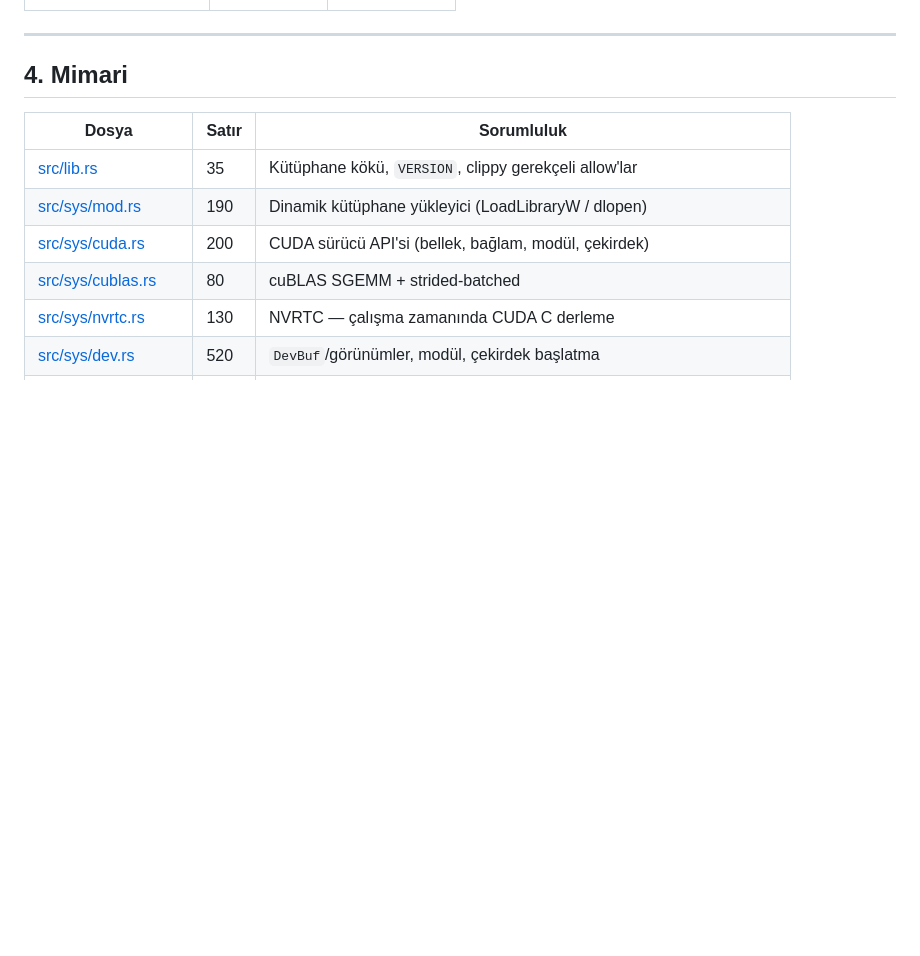
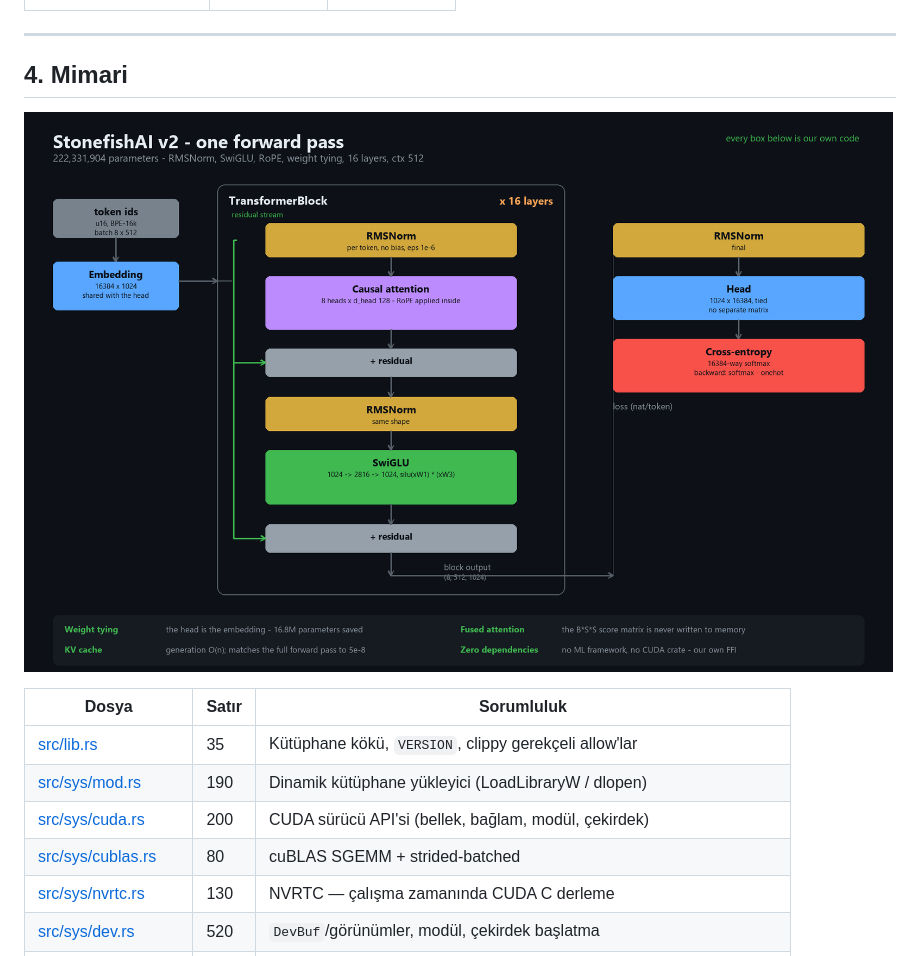
Before and after one commit to Edipcm-hash/stonefish, a Markdown page: README-Tr.md, the part around the change. Drawn GitHub-style; pictures changed too: docs/architecture.png (added); blank space fills up the shorter version.

```diff
--- a/README-Tr.md
+++ b/README-Tr.md
@@ -135,6 +135,8 @@ Geliştirme/test ortamı: **RTX 5070 (12 GB), 32 GB DDR5, MSI Trident AS (≈10
 ---
 
 ## 4. Mimari
+
+![Mimari - tek ileri geçiş](docs/architecture.png)
 
 | Dosya | Satır | Sorumluluk |
 |---|---|---|
```
Also changed, not shown: README-Eng.md (+2 -0 lines), 1 other file.
